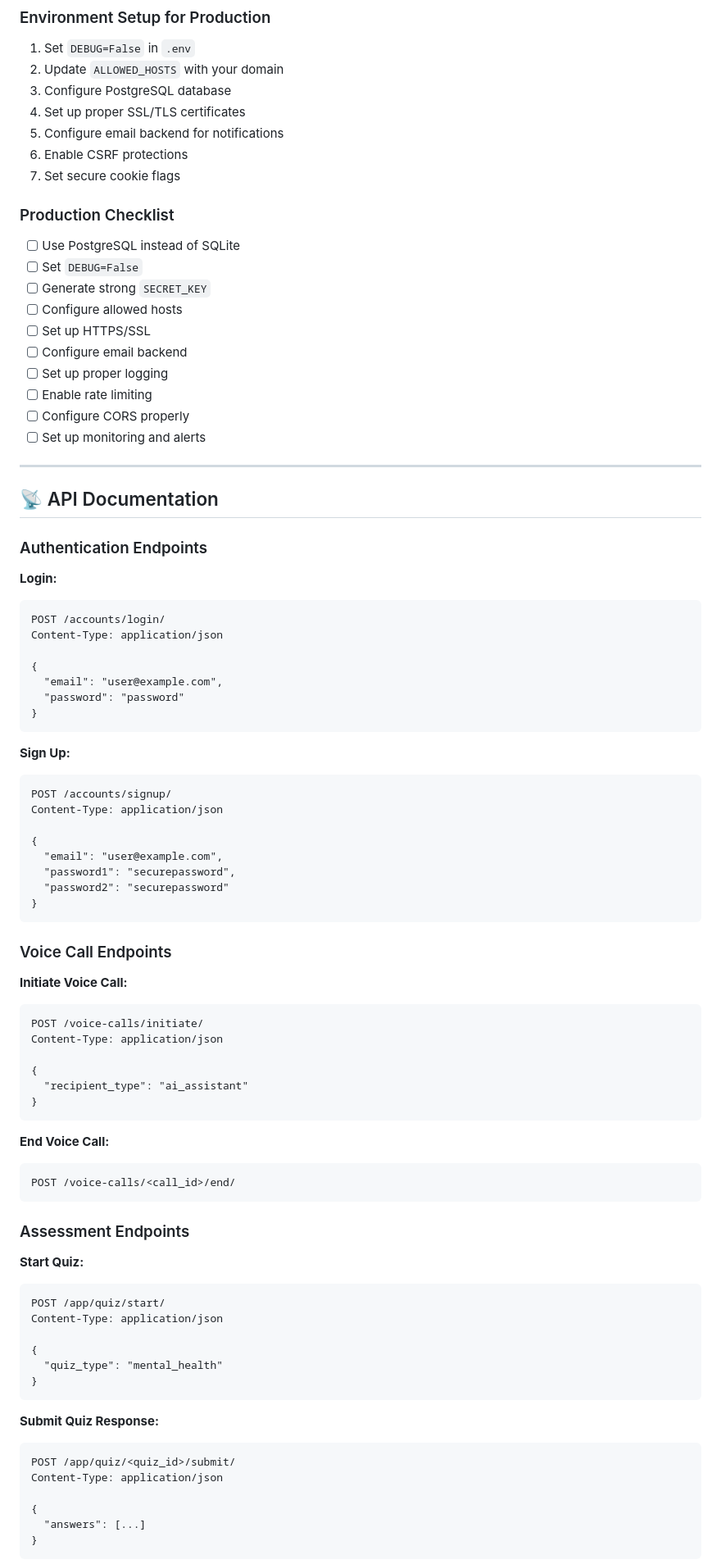
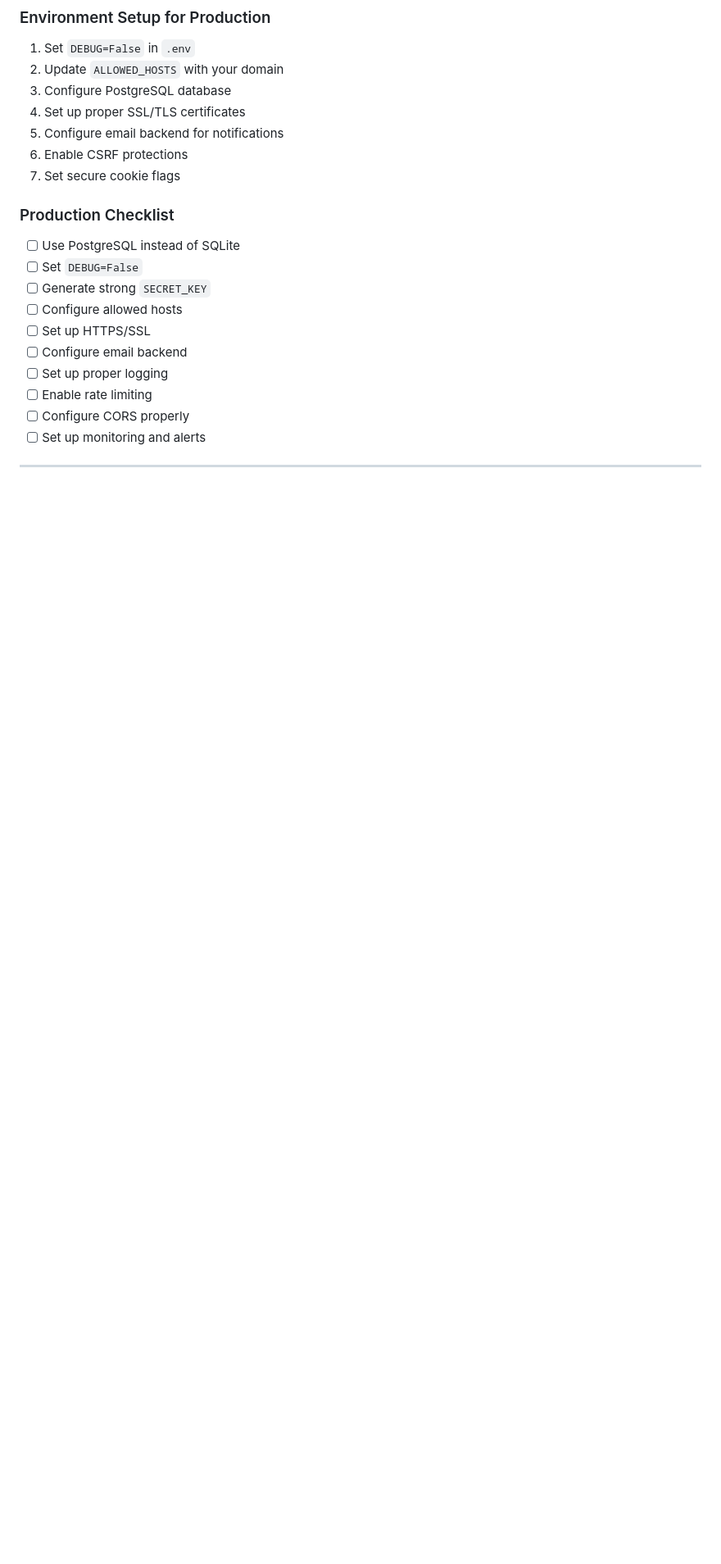
Before and after one commit to KumarAryan0530/MindMate-AI, a Markdown page: README.md, the part around one of its changes. Shown at 82% size. Drawn GitHub-style; blank space fills up the shorter version.

Commit message:
Readme Commit

````diff
--- a/README.md
+++ b/README.md
@@ -551,69 +499,3 @@ docker-compose -f docker-compose.prod.yml up -d
 
 ---
 
-## 📡 API Documentation
-
-### Authentication Endpoints
-
-**Login:**
-```
-POST /accounts/login/
-Content-Type: application/json
-
-{
-  "email": "user@example.com",
-  "password": "password"
-}
-```
-
-**Sign Up:**
-```
-POST /accounts/signup/
-Content-Type: application/json
-
-{
-  "email": "user@example.com",
-  "password1": "securepassword",
-  "password2": "securepassword"
-}
-```
-
-### Voice Call Endpoints
-
-**Initiate Voice Call:**
-```
-POST /voice-calls/initiate/
-Content-Type: application/json
-
-{
-  "recipient_type": "ai_assistant"
-}
-```
-
-**End Voice Call:**
-```
-POST /voice-calls/<call_id>/end/
-```
-
-### Assessment Endpoints
-
-**Start Quiz:**
-```
-POST /app/quiz/start/
-Content-Type: application/json
-
-{
-  "quiz_type": "mental_health"
-}
-```
-
-**Submit Quiz Response:**
-```
-POST /app/quiz/<quiz_id>/submit/
-Content-Type: application/json
-
-{
-  "answers": [...]
-}
-```
-
````
Also changed, not shown: other parts of README.md (+26 -108 lines).
